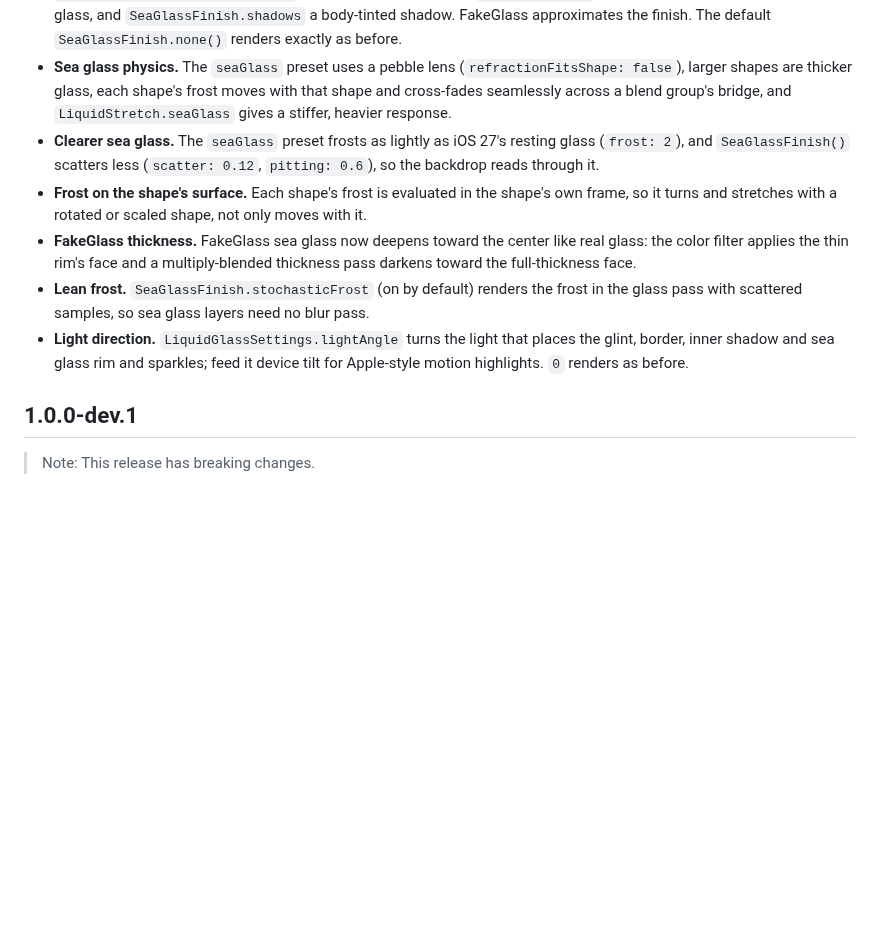
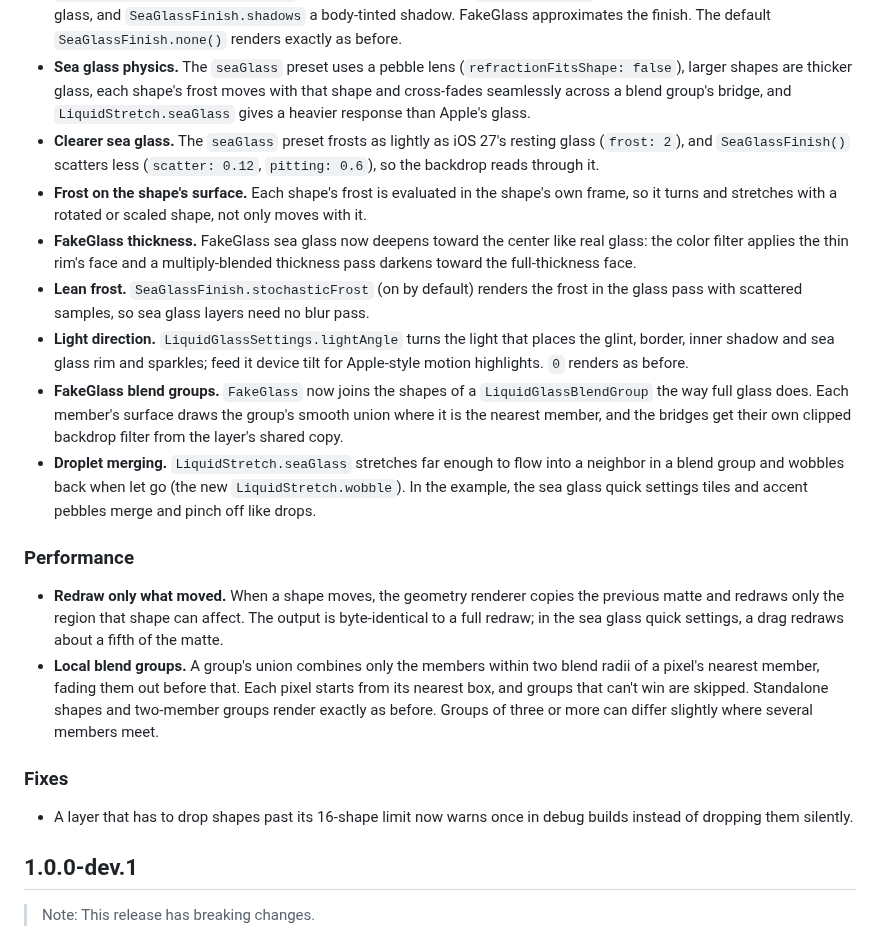
Before and after one commit to ceoansalabs/flutter_sea_glass, a Markdown page: CHANGELOG.md, the part around the change. Drawn GitHub-style; blank space fills up the shorter version.

```diff
--- a/CHANGELOG.md
+++ b/CHANGELOG.md
@@ -16,8 +16,8 @@
 - **Sea glass physics.** The `seaGlass` preset uses a pebble lens
   (`refractionFitsShape: false`), larger shapes are thicker glass, each
   shape's frost moves with that shape and cross-fades seamlessly across a
-  blend group's bridge, and `LiquidStretch.seaGlass` gives a stiffer,
-  heavier response.
+  blend group's bridge, and `LiquidStretch.seaGlass` gives a heavier
+  response than Apple's glass.
 - **Clearer sea glass.** The `seaGlass` preset frosts as lightly as iOS
   27's resting glass (`frost: 2`), and `SeaGlassFinish()` scatters less
   (`scatter: 0.12`, `pitting: 0.6`), so the backdrop reads through it.
@@ -34,6 +34,31 @@
   places the glint, border, inner shadow and sea glass rim and sparkles;
   feed it device tilt for Apple-style motion highlights. `0` renders as
   before.
+- **FakeGlass blend groups.** `FakeGlass` now joins the shapes of a
+  `LiquidGlassBlendGroup` the way full glass does. Each member's surface
+  draws the group's smooth union where it is the nearest member, and the
+  bridges get their own clipped backdrop filter from the layer's shared copy.
+- **Droplet merging.** `LiquidStretch.seaGlass` stretches far enough to flow
+  into a neighbor in a blend group and wobbles back when let go (the new
+  `LiquidStretch.wobble`). In the example, the sea glass quick settings
+  tiles and accent pebbles merge and pinch off like drops.
+
+### Performance
+
+- **Redraw only what moved.** When a shape moves, the geometry renderer
+  copies the previous matte and redraws only the region that shape can
+  affect. The output is byte-identical to a full redraw; in the sea glass
+  quick settings, a drag redraws about a fifth of the matte.
+- **Local blend groups.** A group's union combines only the members within
+  two blend radii of a pixel's nearest member, fading them out before that.
+  Each pixel starts from its nearest box, and groups that can't win are
+  skipped. Standalone shapes and two-member groups render exactly as before.
+  Groups of three or more can differ slightly where several members meet.
+
+### Fixes
+
+- A layer that has to drop shapes past its 16-shape limit now warns once in
+  debug builds instead of dropping them silently.
 
 ## 1.0.0-dev.1
 
```
Also changed, not shown: README.md (+26 -10 lines), doc/readme/sea-glass-dark.jpg, doc/readme/sea-glass-light.jpg, 6 other files.
